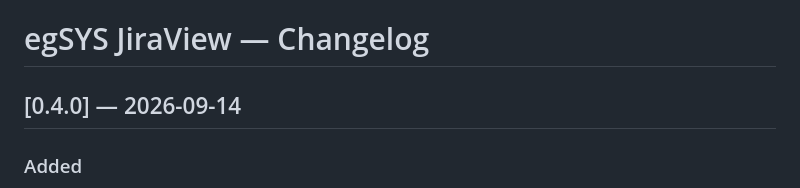
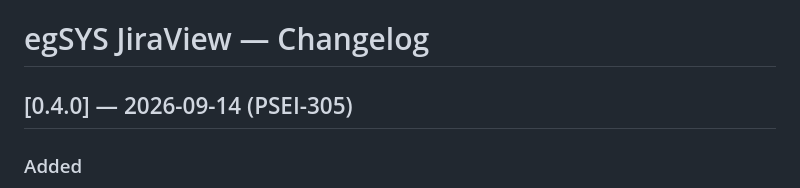
Before and after one commit to andreprado-egsys/jiraview, a Markdown page: docs/CHANGELOG.md, the part around the change. Drawn GitHub-style.

Commit message:
docs(jira): registrar vinculacao da task concluida PSEI-305 no changelog

```diff
--- a/docs/CHANGELOG.md
+++ b/docs/CHANGELOG.md
@@ -1,6 +1,6 @@
 # egSYS JiraView — Changelog
 
-## [0.4.0] — 2026-09-14
+## [0.4.0] — 2026-09-14 (PSEI-305)
 
 ### Added
 - `feat(stepper): Esteira Canônica de 8 Etapas` — desacoplamento estrito e oficial da etapa `5. Testes de Qualidade (QA)` (homologação técnica e automações de testes do time de QA) da etapa `6. Validação Interna (Suporte N1)` (conferência do analista de sustentação e encerramento operacional).
```
